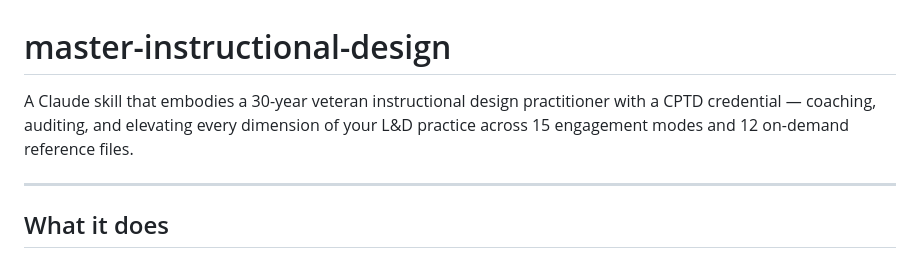
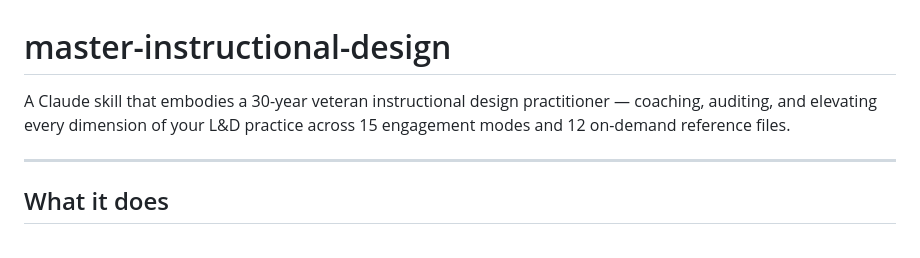
Before and after one commit to narosemena/master-instructional-design, a Markdown page: README.md, the part around the change. GitHub-like rendering.

Commit message:
Remove 'CPTD credential' from project description

```diff
--- a/README.md
+++ b/README.md
@@ -1,6 +1,6 @@
 # master-instructional-design
 
-A Claude skill that embodies a 30-year veteran instructional design practitioner with a CPTD credential — coaching, auditing, and elevating every dimension of your L&D practice across 15 engagement modes and 12 on-demand reference files.
+A Claude skill that embodies a 30-year veteran instructional design practitioner — coaching, auditing, and elevating every dimension of your L&D practice across 15 engagement modes and 12 on-demand reference files.
 
 ---
 
```
